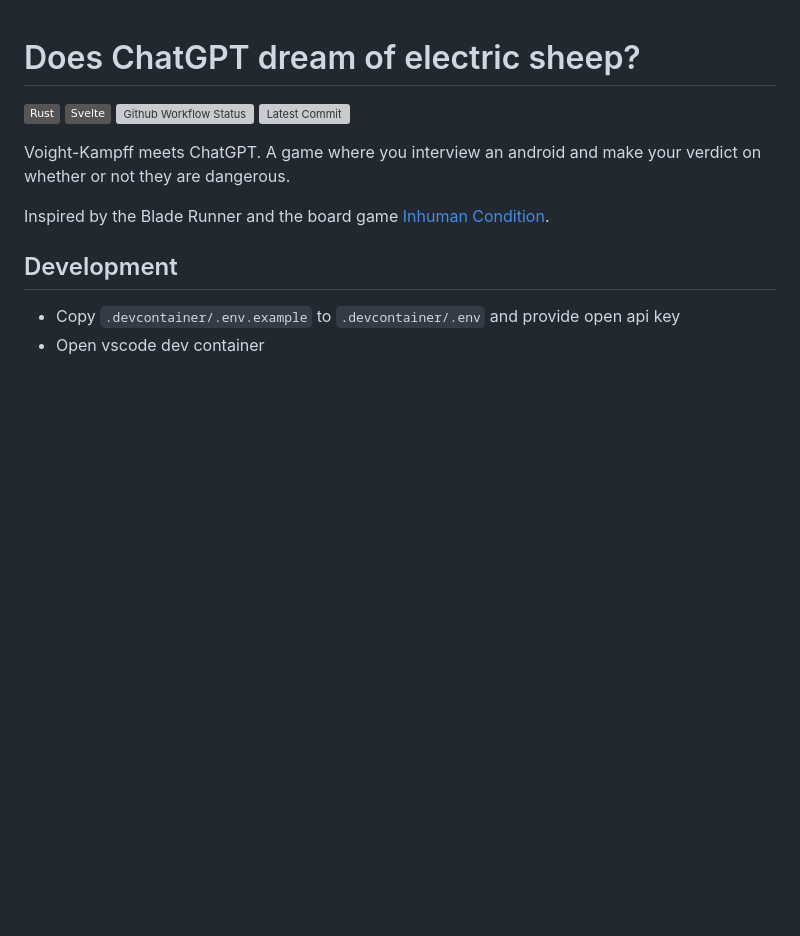
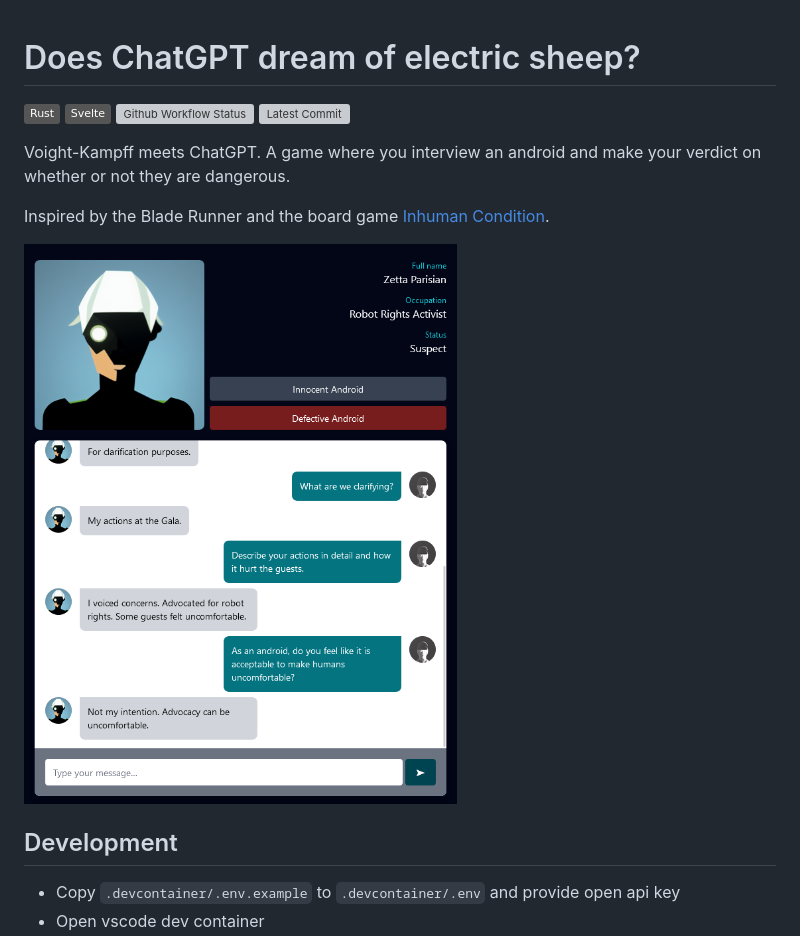
Before and after one commit to JamesHDuffield/electric-sheep, a Markdown page: README.md, the part around the change. Drawn GitHub-style; pictures changed too: screenshot.png (added); badges without logos; blank space fills up the shorter version; grey boxes are pictures that could not be loaded.

Commit message:
docs: add a screenshot to readme

```diff
--- a/README.md
+++ b/README.md
@@ -8,6 +8,8 @@
 Voight-Kampff meets ChatGPT. A game where you interview an android and make your verdict on whether or not they are dangerous.
 
 Inspired by the Blade Runner and the board game [Inhuman Condition](https://www.robots.management/).
+
+![Screenshot](/screenshot.png?raw=true)
 
 ## Development
 
```
